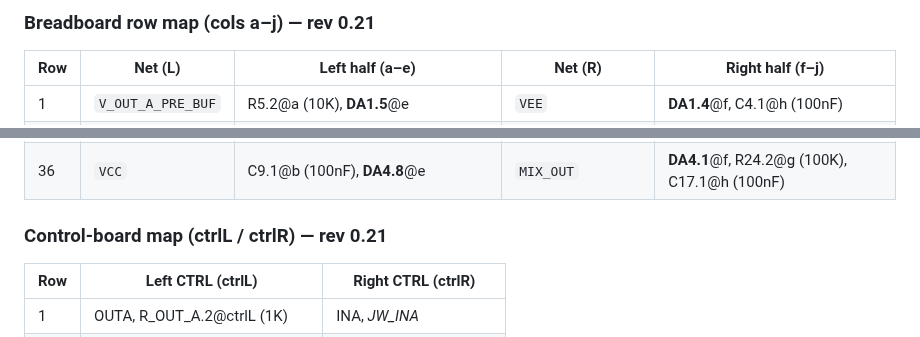
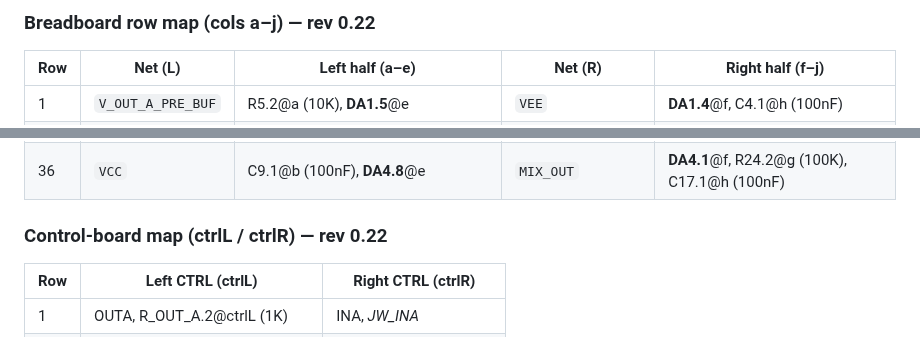
Before and after one commit to Eight4aWish/eurorack_electronics, a Markdown page: docs/lpg_breadboard_placement.md, 2 parts joined by grey strips. GitHub-like rendering.

Commit message:
Regenerate LPG row maps for rev 0.22
Auto-generated by gen_rowmap.py during check.sh. Revision bump only - the
placements themselves are unchanged; 0.21 corrected two net labels and 0.22
corrected the flipped-SIP rotation, neither of which moves a component.

Co-Authored-By: Claude Opus 5 (1M context) <noreply@anthropic.com>

```diff
--- a/docs/lpg_breadboard_placement.md
+++ b/docs/lpg_breadboard_placement.md
@@ -194,5 +194,5 @@ These two tables are produced by `tools/visualizer/gen_rowmap.py` straight from
 
-### Breadboard row map (cols a–j) — rev 0.21
+### Breadboard row map (cols a–j) — rev 0.22
 
 | Row | Net (L) | Left half (a–e) | Net (R) | Right half (f–j) |
 |-----|---------|-----------------|---------|------------------|
@@ -229,7 +229,7 @@ These two tables are produced by `tools/visualizer/gen_rowmap.py` straight from
 | 35 | `SPARE_OUT` | _JW_DA4_SP_FB_, **DA4.7**@e | `MIX_BUS` | **DA4.2**@f, R24.1@g (100K), R23.2@h (100K), R26.2@i (100K) |
 | 36 | `VCC` | C9.1@b (100nF), **DA4.8**@e | `MIX_OUT` | **DA4.1**@f, R24.2@g (100K), C17.1@h (100nF) |
 
-### Control-board map (ctrlL / ctrlR) — rev 0.21
+### Control-board map (ctrlL / ctrlR) — rev 0.22
 
 | Row | Left CTRL (ctrlL) | Right CTRL (ctrlR) |
 |-----|-------------------|--------------------|
```
Also changed, not shown: other parts of docs/lpg_breadboard_placement.md (+1 -1 lines).
